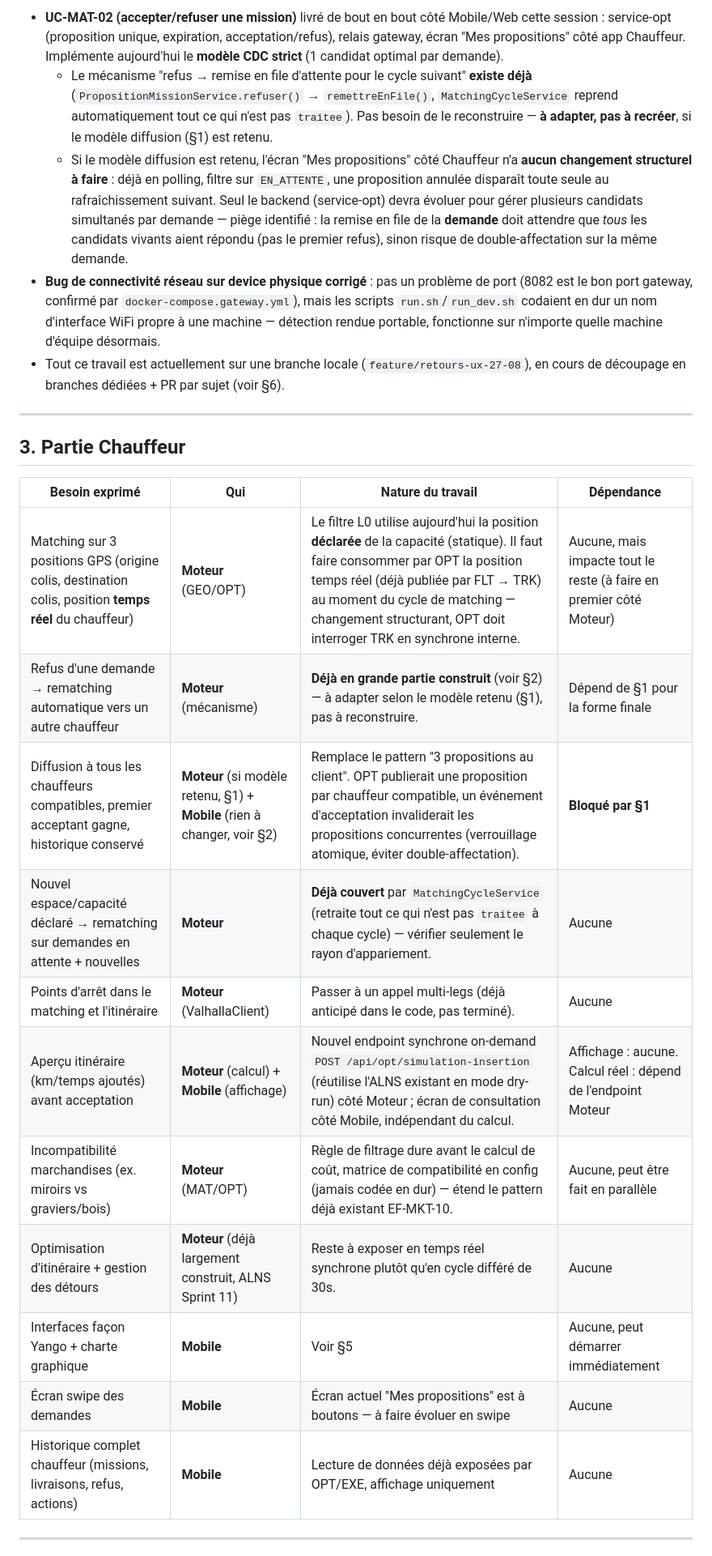
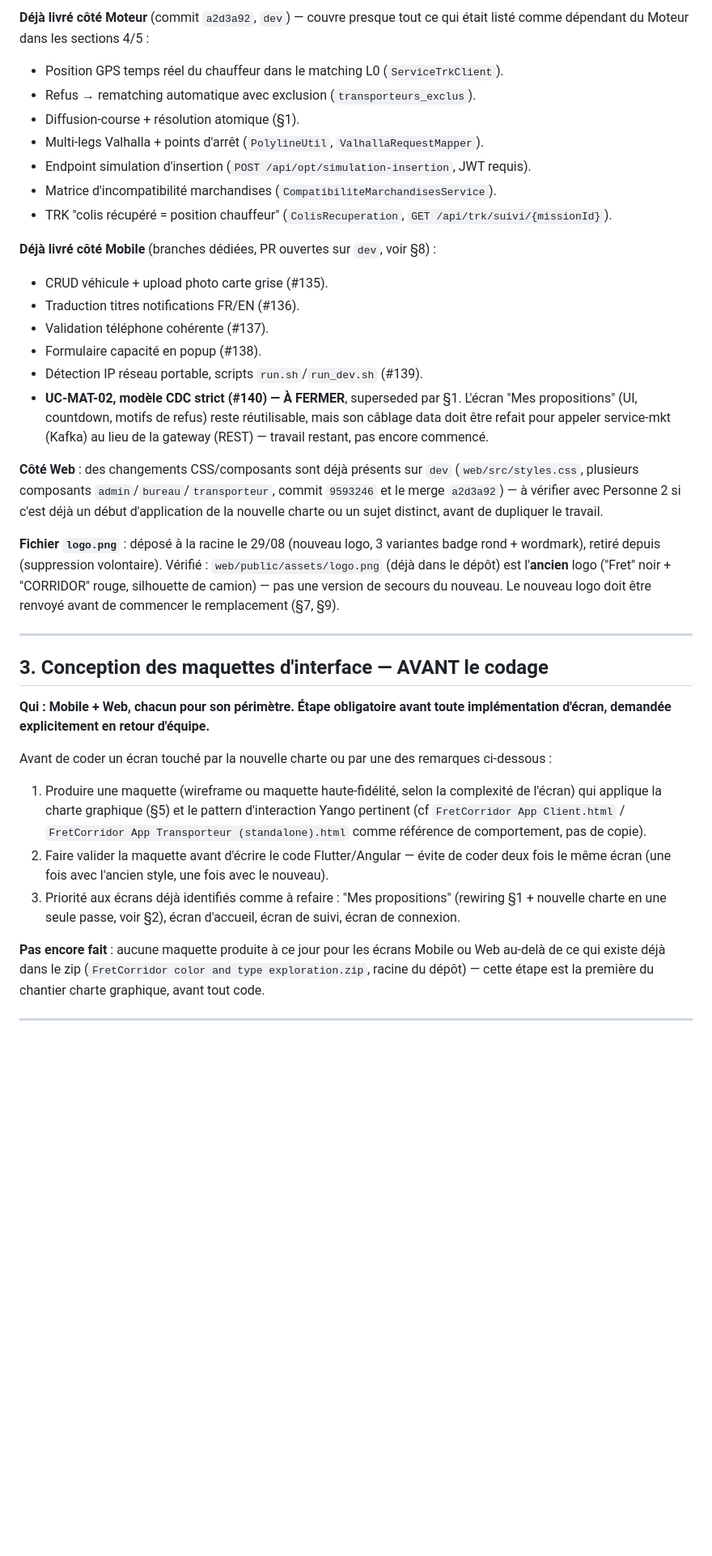
Before and after one commit to mourad055/fretcorridor, a Markdown page: plan-fretcorridor-reorientation.md, the part around one of its changes. Shown at 81% size. Rendered like a GitHub page; blank space fills up the shorter version.

```diff
--- a/plan-fretcorridor-reorientation.md
+++ b/plan-fretcorridor-reorientation.md
@@ -42,45 +61,61 @@ compatibilité marchandises, historique, trajets préenregistrés, charte graphi
 
-- **UC-MAT-02 (accepter/refuser une mission)** livré de bout en bout côté Mobile/Web
-  cette session : service-opt (proposition unique, expiration, acceptation/refus),
-  relais gateway, écran "Mes propositions" côté app Chauffeur. Implémente aujourd'hui
-  le **modèle CDC strict** (1 candidat optimal par demande).
-  - Le mécanisme "refus → remise en file d'attente pour le cycle suivant" **existe
-    déjà** (`PropositionMissionService.refuser()` → `remettreEnFile()`,
-    `MatchingCycleService` reprend automatiquement tout ce qui n'est pas `traitee`).
-    Pas besoin de le reconstruire — **à adapter, pas à recréer**, si le modèle
-    diffusion (§1) est retenu.
-  - Si le modèle diffusion est retenu, l'écran "Mes propositions" côté Chauffeur n'a
-    **aucun changement structurel à faire** : déjà en polling, filtre sur
-    `EN_ATTENTE`, une proposition annulée disparaît toute seule au rafraîchissement
-    suivant. Seul le backend (service-opt) devra évoluer pour gérer plusieurs
-    candidats simultanés par demande — piège identifié : la remise en file de la
-    **demande** doit attendre que *tous* les candidats vivants aient répondu (pas le
-    premier refus), sinon risque de double-affectation sur la même demande.
-- **Bug de connectivité réseau sur device physique corrigé** : pas un problème de
-  port (8082 est le bon port gateway, confirmé par `docker-compose.gateway.yml`), mais
-  les scripts `run.sh`/`run_dev.sh` codaient en dur un nom d'interface WiFi propre à
-  une machine — détection rendue portable, fonctionne sur n'importe quelle machine
-  d'équipe désormais.
-- Tout ce travail est actuellement sur une branche locale (`feature/retours-ux-27-08`),
-  en cours de découpage en branches dédiées + PR par sujet (voir §6).
+**Déjà livré côté Moteur** (commit `a2d3a92`, `dev`) — couvre presque tout ce qui
+était listé comme dépendant du Moteur dans les sections 4/5 :
+- Position GPS temps réel du chauffeur dans le matching L0 (`ServiceTrkClient`).
+- Refus → rematching automatique avec exclusion (`transporteurs_exclus`).
+- Diffusion-course + résolution atomique (§1).
+- Multi-legs Valhalla + points d'arrêt (`PolylineUtil`, `ValhallaRequestMapper`).
+- Endpoint simulation d'insertion (`POST /api/opt/simulation-insertion`, JWT requis).
+- Matrice d'incompatibilité marchandises (`CompatibiliteMarchandisesService`).
+- TRK "colis récupéré = position chauffeur" (`ColisRecuperation`, `GET /api/trk/suivi/{missionId}`).
+
+**Déjà livré côté Mobile** (branches dédiées, PR ouvertes sur `dev`, voir §8) :
+- CRUD véhicule + upload photo carte grise (#135).
+- Traduction titres notifications FR/EN (#136).
+- Validation téléphone cohérente (#137).
+- Formulaire capacité en popup (#138).
+- Détection IP réseau portable, scripts `run.sh`/`run_dev.sh` (#139).
+- **UC-MAT-02, modèle CDC strict (#140) — À FERMER**, superseded par §1. L'écran
+  "Mes propositions" (UI, countdown, motifs de refus) reste réutilisable, mais son
+  câblage data doit être refait pour appeler service-mkt (Kafka) au lieu de la
+  gateway (REST) — travail restant, pas encore commencé.
+
+**Côté Web** : des changements CSS/composants sont déjà présents sur `dev`
+(`web/src/styles.css`, plusieurs composants `admin`/`bureau`/`transporteur`,
+commit `9593246` et le merge `a2d3a92`) — à vérifier avec Personne 2 si c'est déjà
+un début d'application de la nouvelle charte ou un sujet distinct, avant de dupliquer
+le travail.
+
+**Fichier `logo.png`** : déposé à la racine le 29/08 (nouveau logo, 3 variantes badge
+rond + wordmark), retiré depuis (suppression volontaire). Vérifié : `web/public/assets/logo.png`
+(déjà dans le dépôt) est l'**ancien** logo ("Fret" noir + "CORRIDOR" rouge, silhouette
+de camion) — pas une version de secours du nouveau. Le nouveau logo doit être renvoyé
+avant de commencer le remplacement (§7, §9).
 
 ---
 
-## 3. Partie Chauffeur
+## 3. Conception des maquettes d'interface — AVANT le codage
 
-| Besoin exprimé | Qui | Nature du travail | Dépendance |
-|---|---|---|---|
-| Matching sur 3 positions GPS (origine colis, destination colis, position **temps réel** du chauffeur) | **Moteur** (GEO/OPT) | Le filtre L0 utilise aujourd'hui la position **déclarée** de la capacité (statique). Il faut faire consommer par OPT la position temps réel (déjà publiée par FLT → TRK) au moment du cycle de matching — changement structurant, OPT doit interroger TRK en synchrone interne. | Aucune, mais impacte tout le reste (à faire en premier côté Moteur) |
-| Refus d'une demande → rematching automatique vers un autre chauffeur | **Moteur** (mécanisme) | **Déjà en grande partie construit** (voir §2) — à adapter selon le modèle retenu (§1), pas à reconstruire. | Dépend de §1 pour la forme finale |
-| Diffusion à tous les chauffeurs compatibles, premier acceptant gagne, historique conservé | **Moteur** (si modèle retenu, §1) + **Mobile** (rien à changer, voir §2) | Remplace le pattern "3 propositions au client". OPT publierait une proposition par chauffeur compatible, un événement d'acceptation invaliderait les propositions concurrentes (verrouillage atomique, éviter double-affectation). | **Bloqué par §1** |
-| Nouvel espace/capacité déclaré → rematching sur demandes en attente + nouvelles | **Moteur** | **Déjà couvert** par `MatchingCycleService` (retraite tout ce qui n'est pas `traitee` à chaque cycle) — vérifier seulement le rayon d'appariement. | Aucune |
-| Points d'arrêt dans le matching et l'itinéraire | **Moteur** (ValhallaClient) | Passer à un appel multi-legs (déjà anticipé dans le code, pas terminé). | Aucune |
-| Aperçu itinéraire (km/temps ajoutés) avant acceptation | **Moteur** (calcul) + **Mobile** (affichage) | Nouvel endpoint synchrone on-demand `POST /api/opt/simulation-insertion` (réutilise l'ALNS existant en mode dry-run) côté Moteur ; écran de consultation côté Mobile, indépendant du calcul. | Affichage : aucune. Calcul réel : dépend de l'endpoint Moteur |
-| Incompatibilité marchandises (ex. miroirs vs graviers/bois) | **Moteur** (MAT/OPT) | Règle de filtrage dure avant le calcul de coût, matrice de compatibilité en config (jamais codée en dur) — étend le pattern déjà existant EF-MKT-10. | Aucune, peut être fait en parallèle |
-| Optimisation d'itinéraire + gestion des détours | **Moteur** (déjà largement construit, ALNS Sprint 11) | Reste à exposer en temps réel synchrone plutôt qu'en cycle différé de 30s. | Aucune |
-| Interfaces façon Yango + charte graphique | **Mobile** | Voir §5 | Aucune, peut démarrer immédiatement |
-| Écran swipe des demandes | **Mobile** | Écran actuel "Mes propositions" est à boutons — à faire évoluer en swipe | Aucune |
-| Historique complet chauffeur (missions, livraisons, refus, actions) | **Mobile** | Lecture de données déjà exposées par OPT/EXE, affichage uniquement | Aucune |
+**Qui : Mobile + Web, chacun pour son périmètre. Étape obligatoire avant toute
+implémentation d'écran, demandée explicitement en retour d'équipe.**
+
+Avant de coder un écran touché par la nouvelle charte ou par une des remarques
+ci-dessous :
+1. Produire une maquette (wireframe ou maquette haute-fidélité, selon la complexité
+   de l'écran) qui applique la charte graphique (§5) et le pattern d'interaction
+   Yango pertinent (cf `FretCorridor App Client.html` / `FretCorridor App
+   Transporteur (standalone).html` comme référence de comportement, pas de copie).
+2. Faire valider la maquette avant d'écrire le code Flutter/Angular — évite de
+   coder deux fois le même écran (une fois avec l'ancien style, une fois avec le
+   nouveau).
+3. Priorité aux écrans déjà identifiés comme à refaire : "Mes propositions"
+   (rewiring §1 + nouvelle charte en une seule passe, voir §2), écran d'accueil,
+   écran de suivi, écran de connexion.
+
+**Pas encore fait** : aucune maquette produite à ce jour pour les écrans Mobile ou
+Web au-delà de ce qui existe déjà dans le zip (`FretCorridor color and type
+exploration.zip`, racine du dépôt) — cette étape est la première du chantier charte
+graphique, avant tout code.
 
 ---
 
```
Also changed, not shown: other parts of plan-fretcorridor-reorientation.md (+137 -71 lines).
